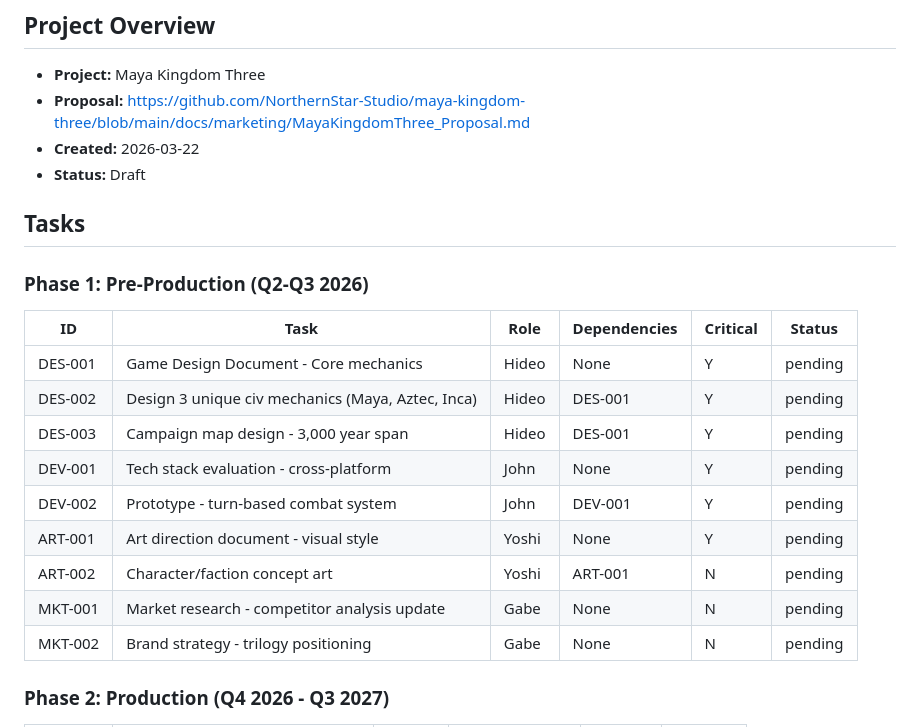
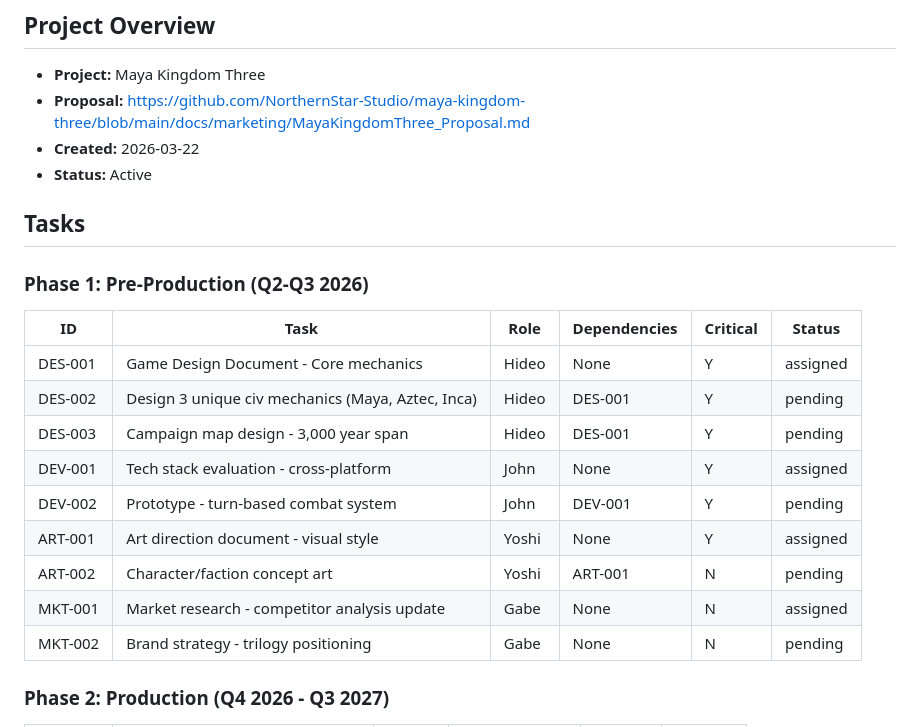
Before and after one commit to NorthernStar-Studio/maya-kingdom-three, a Markdown page: docs/roadmap/MayaKingdomThree_Plan.md, the part around the change. GitHub-like rendering.

Commit message:
UPDATE: Phase 1 tasks assigned, status changed to Active

```diff
--- a/docs/roadmap/MayaKingdomThree_Plan.md
+++ b/docs/roadmap/MayaKingdomThree_Plan.md
@@ -4,7 +4,7 @@
 - **Project:** Maya Kingdom Three
 - **Proposal:** https://github.com/NorthernStar-Studio/maya-kingdom-three/blob/main/docs/marketing/MayaKingdomThree_Proposal.md
 - **Created:** 2026-03-22
-- **Status:** Draft
+- **Status:** Active
 
 ## Tasks
 
@@ -12,14 +12,14 @@
 
 | ID | Task | Role | Dependencies | Critical | Status |
 |----|------|------|--------------|----------|--------|
-| DES-001 | Game Design Document - Core mechanics | Hideo | None | Y | pending |
+| DES-001 | Game Design Document - Core mechanics | Hideo | None | Y | assigned |
 | DES-002 | Design 3 unique civ mechanics (Maya, Aztec, Inca) | Hideo | DES-001 | Y | pending |
 | DES-003 | Campaign map design - 3,000 year span | Hideo | DES-001 | Y | pending |
-| DEV-001 | Tech stack evaluation - cross-platform | John | None | Y | pending |
+| DEV-001 | Tech stack evaluation - cross-platform | John | None | Y | assigned |
 | DEV-002 | Prototype - turn-based combat system | John | DEV-001 | Y | pending |
-| ART-001 | Art direction document - visual style | Yoshi | None | Y | pending |
+| ART-001 | Art direction document - visual style | Yoshi | None | Y | assigned |
 | ART-002 | Character/faction concept art | Yoshi | ART-001 | N | pending |
-| MKT-001 | Market research - competitor analysis update | Gabe | None | N | pending |
+| MKT-001 | Market research - competitor analysis update | Gabe | None | N | assigned |
 | MKT-002 | Brand strategy - trilogy positioning | Gabe | None | N | pending |
 
 ### Phase 2: Production (Q4 2026 - Q3 2027)
```
